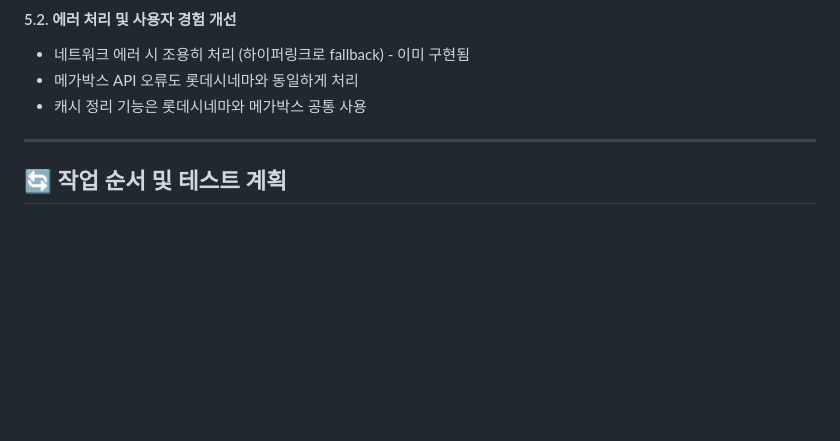
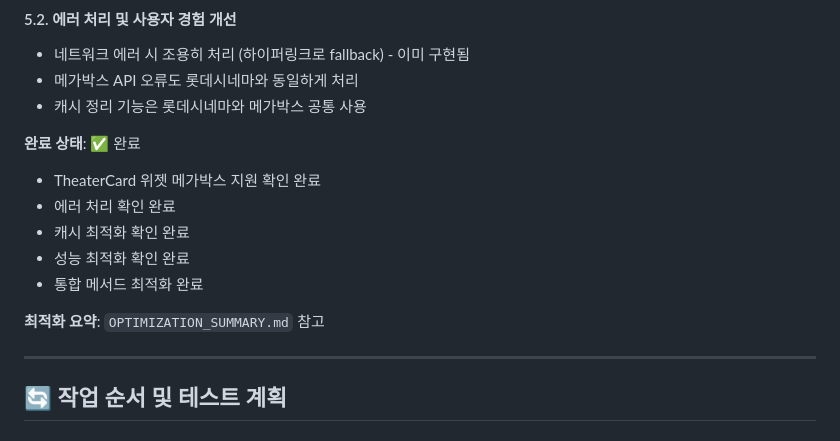
Before and after one commit to twkim02/movie-theater-archive, a Markdown page: reference_for_megabox_data/MEGABOX_INTEGRATION_PLAN.md, the part around the change. Drawn GitHub-style; blank space fills up the shorter version.

```diff
--- a/reference_for_megabox_data/MEGABOX_INTEGRATION_PLAN.md
+++ b/reference_for_megabox_data/MEGABOX_INTEGRATION_PLAN.md
@@ -206,6 +206,15 @@ if (isPlayingInLotte || isPlayingInMegabox) {
 - 메가박스 API 오류도 롯데시네마와 동일하게 처리
 - 캐시 정리 기능은 롯데시네마와 메가박스 공통 사용
 
+**완료 상태**: ✅ 완료
+- TheaterCard 위젯 메가박스 지원 확인 완료
+- 에러 처리 확인 완료
+- 캐시 최적화 확인 완료
+- 성능 최적화 확인 완료
+- 통합 메서드 최적화 완료
+
+**최적화 요약**: `OPTIMIZATION_SUMMARY.md` 참고
+
 ---
 
 ## 🔄 작업 순서 및 테스트 계획
```
Also changed, not shown: reference_for_megabox_data/OPTIMIZATION_SUMMARY.md (added, +144 -0 lines), reference_for_megabox_data/TEST_CHECKLIST.md (+72 -1 lines).
